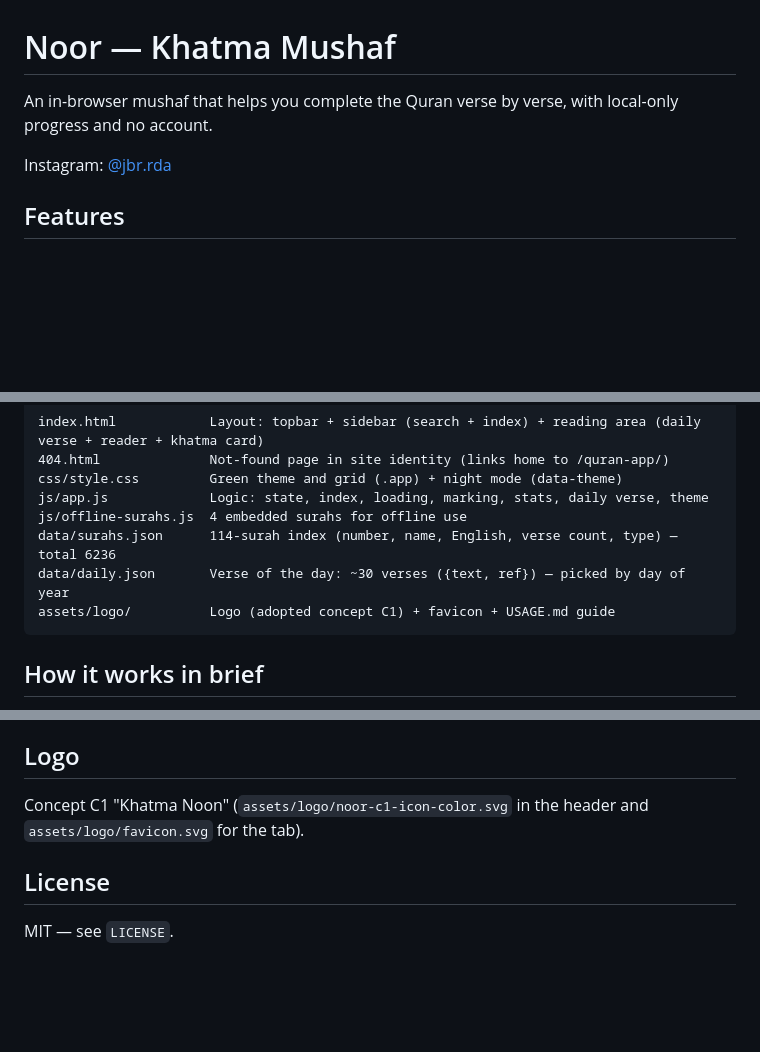
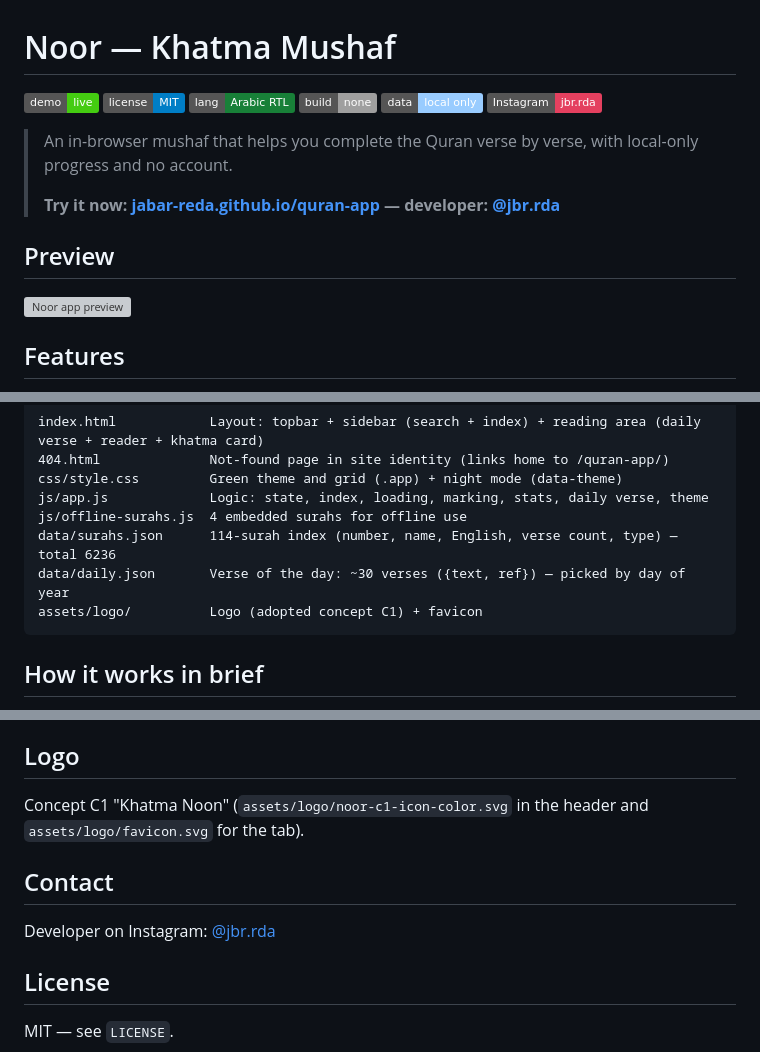
Before and after one commit to jabar-reda/quran-app, a Markdown page: README.md, 3 parts joined by grey strips. GitHub-like rendering; badges without logos; blank space fills up the shorter version; grey boxes are pictures that could not be loaded.

Commit message:
Turn README into showcase with badges and contact

````diff
--- a/README.md
+++ b/README.md
@@ -1,8 +1,19 @@
 # Noor — Khatma Mushaf
 
-An in-browser mushaf that helps you complete the Quran verse by verse, with local-only progress and no account.
+[![Live Demo](https://img.shields.io/badge/demo-live-brightgreen)](https://jabar-reda.github.io/quran-app/)
+[![License: MIT](https://img.shields.io/badge/license-MIT-blue)](LICENSE)
+[![Arabic RTL](https://img.shields.io/badge/lang-Arabic_RTL-188038)](https://jabar-reda.github.io/quran-app/)
+[![No build](https://img.shields.io/badge/build-none-lightgrey)](#running-locally)
+[![Local-first](https://img.shields.io/badge/data-local_only-9cf)](#privacy-and-data)
+[![Instagram](https://img.shields.io/badge/Instagram-jbr.rda-E4405F?logo=instagram&logoColor=white)](https://instagram.com/jbr.rda)
 
-Instagram: [@jbr.rda](https://instagram.com/jbr.rda)
+> An in-browser mushaf that helps you complete the Quran verse by verse, with local-only progress and no account.
+>
+> **Try it now: [jabar-reda.github.io/quran-app](https://jabar-reda.github.io/quran-app/) — developer: [@jbr.rda](https://instagram.com/jbr.rda)**
+
+## Preview
+
+![Noor app preview](assets/preview.png)
 
 ## Features
 
@@ -49,7 +60,7 @@ js/app.js             Logic: state, index, loading, marking, stats, daily verse,
 js/offline-surahs.js  4 embedded surahs for offline use
 data/surahs.json      114-surah index (number, name, English, verse count, type) — total 6236
 data/daily.json       Verse of the day: ~30 verses ({text, ref}) — picked by day of year
-assets/logo/          Logo (adopted concept C1) + favicon + USAGE.md guide
+assets/logo/          Logo (adopted concept C1) + favicon
 ```
 
 ## How it works in brief
@@ -84,6 +95,10 @@ All data stays in your browser alone. No accounts and nothing sent to third part
 
 Concept C1 "Khatma Noon" (`assets/logo/noor-c1-icon-color.svg` in the header and `assets/logo/favicon.svg` for the tab).
 
+## Contact
+
+Developer on Instagram: [@jbr.rda](https://instagram.com/jbr.rda)
+
 ## License
 
 MIT — see `LICENSE`.
````
